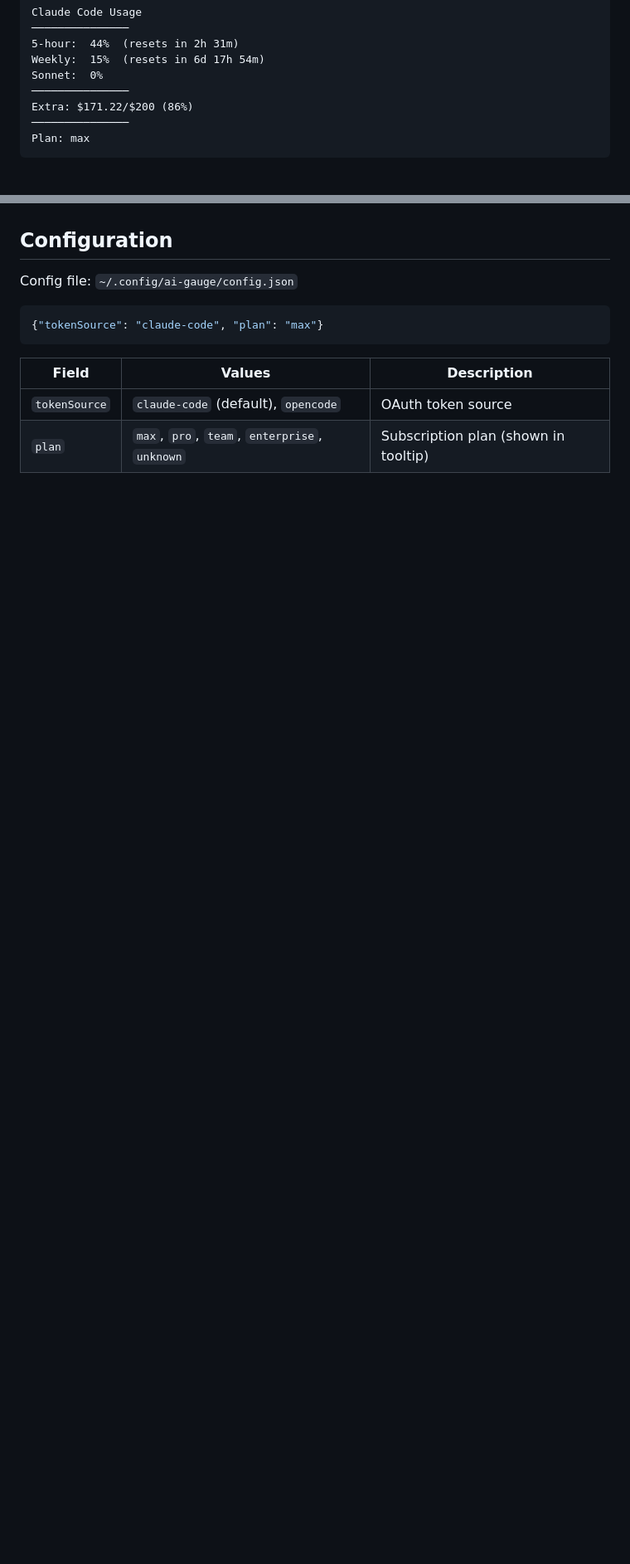
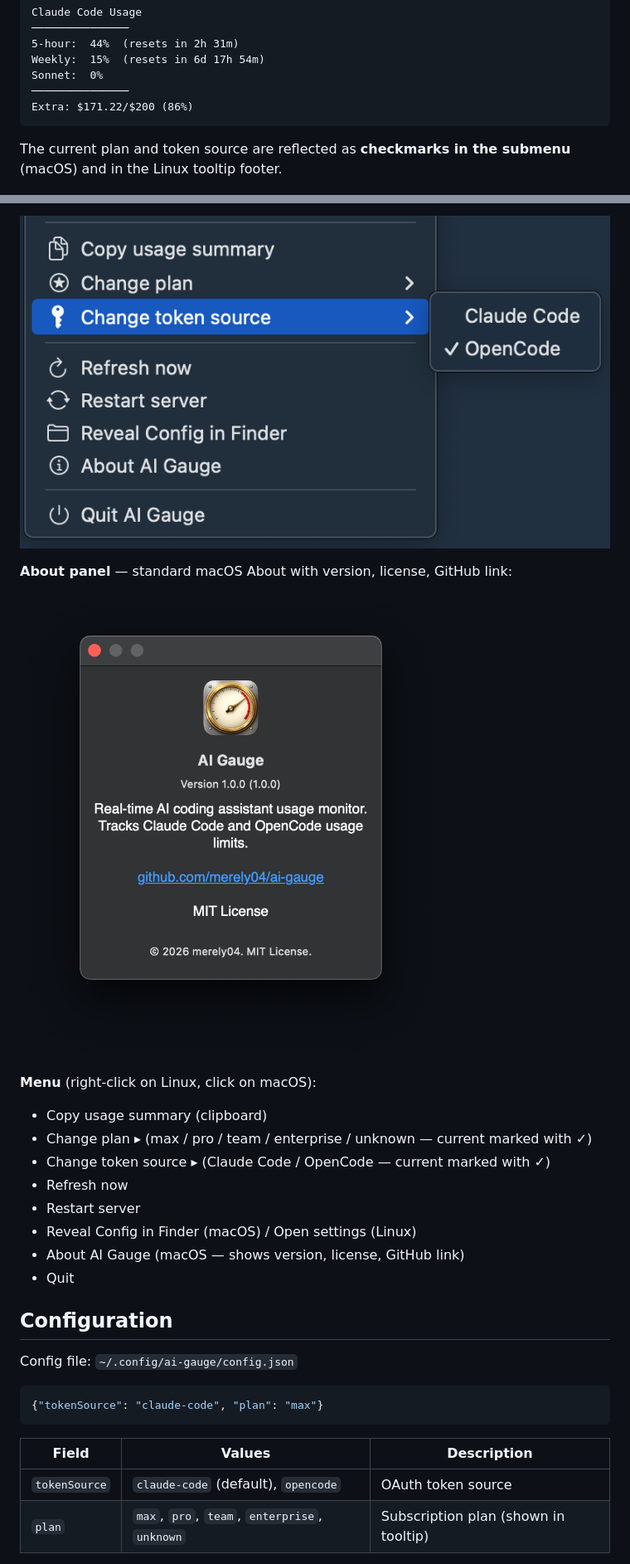
Before and after one commit to merely04/ai-gauge, a Markdown page: README.md, 2 parts joined by grey strips. Shown: that part at 83% size. Drawn GitHub-style; pictures changed too: assets/macos-about.png (added), assets/macos-submenu.png (added); blank space fills up the shorter version.

Commit message:
docs: update AGENTS.md and README.md to reflect current macOS implementation; add macOS screenshots

````diff
--- a/README.md
+++ b/README.md
@@ -59,9 +59,9 @@ Weekly:  15%  (resets in 6d 17h 54m)
 Sonnet:  0%
 ───────────────
 Extra: $171.22/$200 (86%)
-───────────────
-Plan: max
 ```
+
+The current plan and token source are reflected as **checkmarks in the submenu** (macOS) and in the Linux tooltip footer.
 
 ![tooltip](assets/tooltip.png)
 
@@ -78,3 +91,19 @@ Plan: max
+![macOS submenu](assets/macos-submenu.png)
+
+**About panel** — standard macOS About with version, license, GitHub link:
+
+![macOS about](assets/macos-about.png)
+
+**Menu** (right-click on Linux, click on macOS):
+
+- Copy usage summary (clipboard)
+- Change plan ▸ (max / pro / team / enterprise / unknown — current marked with ✓)
+- Change token source ▸ (Claude Code / OpenCode — current marked with ✓)
+- Refresh now
+- Restart server
+- Reveal Config in Finder (macOS) / Open settings (Linux)
+- About AI Gauge (macOS — shows version, license, GitHub link)
+- Quit
 
 ## Configuration
 
````
Also changed, not shown: other parts of README.md (+23 -5 lines), AGENTS.md (+32 -16 lines), assets/macos-menu.png (added), assets/macos-menubar.png (added).
